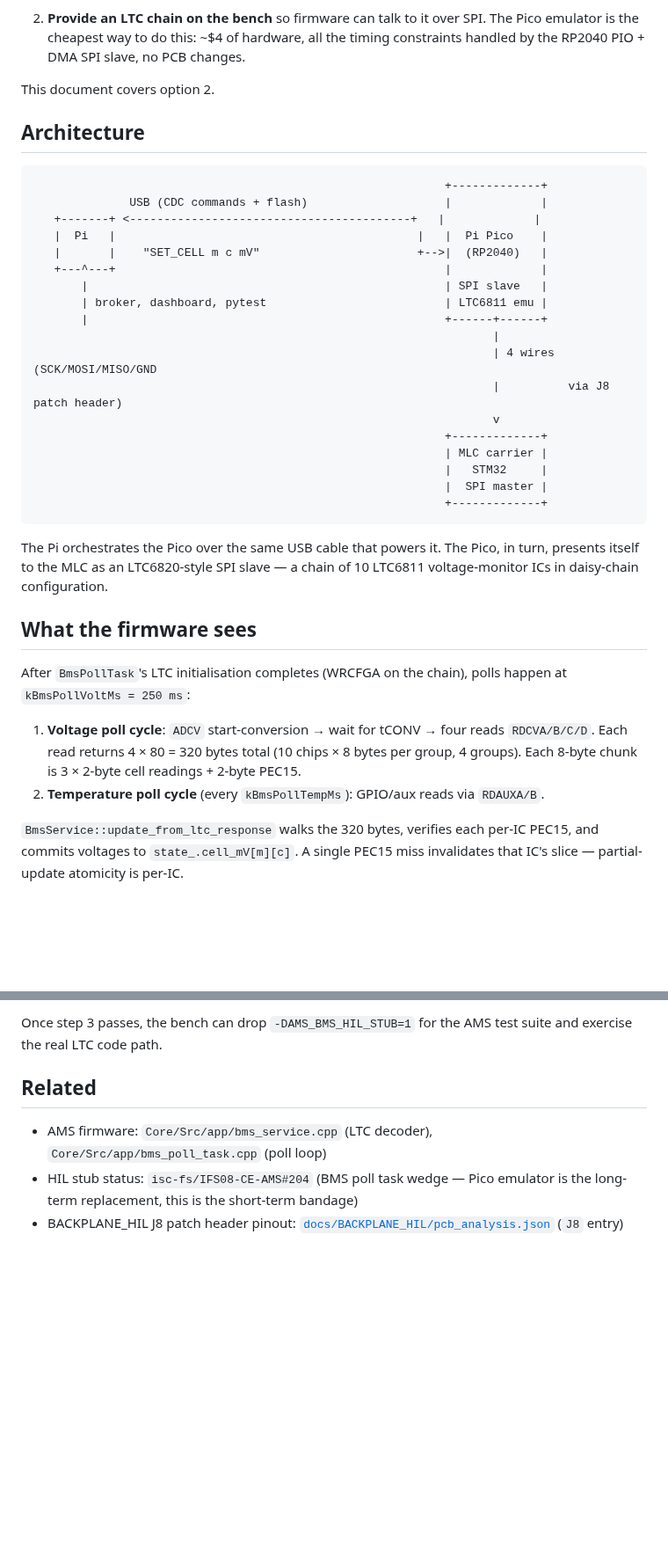
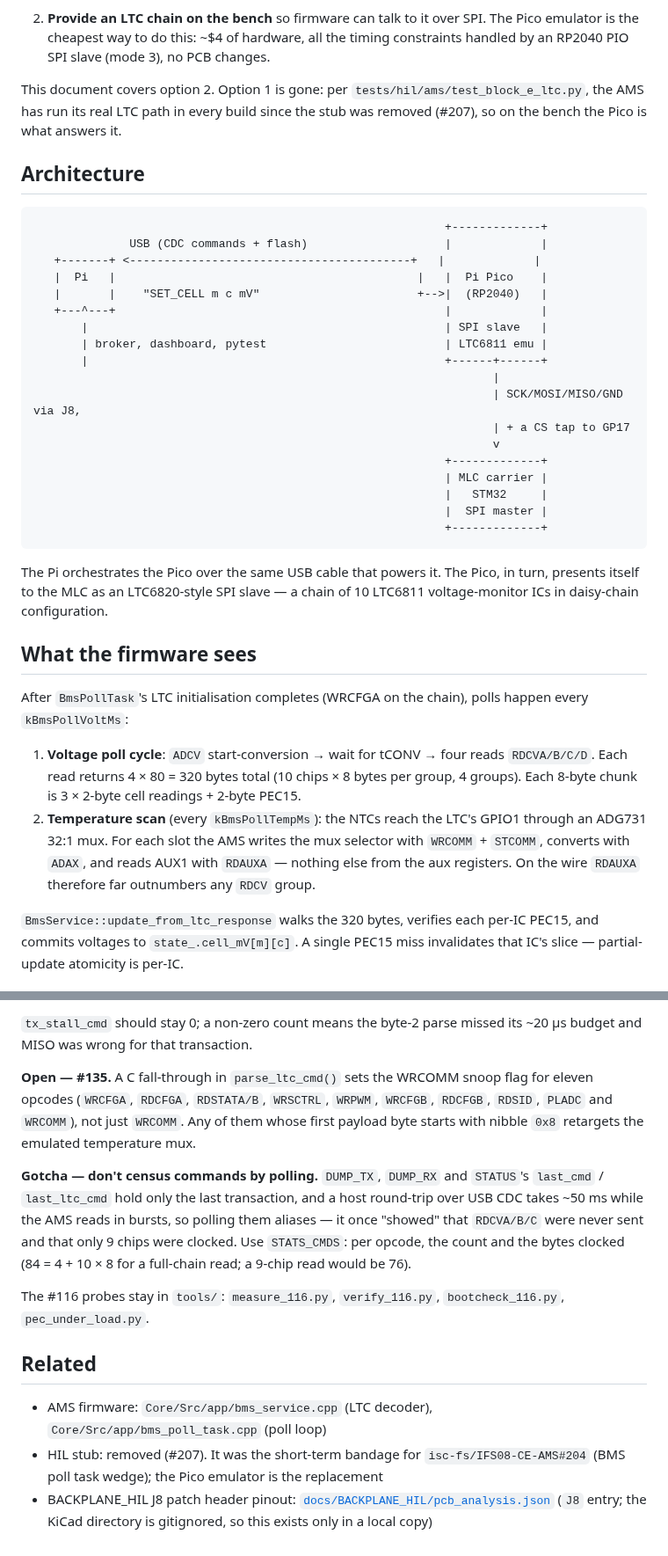
Before and after one commit to isc-fs/IFS_HIL, a Markdown page: docs/pico_ltc_emulator.md, 2 parts joined by grey strips. Shown at 88% size. Drawn GitHub-style; blank space fills up the shorter version.

```diff
--- a/docs/pico_ltc_emulator.md
+++ b/docs/pico_ltc_emulator.md
@@ -21,10 +21,13 @@ on a stand-alone MLC carrier we either:
 
 2. **Provide an LTC chain on the bench** so firmware can talk to it
    over SPI. The Pico emulator is the cheapest way to do this:
-   ~$4 of hardware, all the timing constraints handled by the RP2040
-   PIO + DMA SPI slave, no PCB changes.
+   ~$4 of hardware, all the timing constraints handled by an RP2040
+   PIO SPI slave (mode 3), no PCB changes.
 
-This document covers option 2.
+This document covers option 2. Option 1 is gone: per
+`tests/hil/ams/test_block_e_ltc.py`, the AMS has run its real LTC path
+in every build since the stub was removed (#207), so on the bench the
+Pico is what answers it.
 
 ## Architecture
 
@@ -39,8 +42,8 @@ This document covers option 2.
        | broker, dashboard, pytest                          | LTC6811 emu |
        |                                                    +------+------+
                                                                    |
-                                                                   | 4 wires (SCK/MOSI/MISO/GND
-                                                                   |          via J8 patch header)
+                                                                   | SCK/MOSI/MISO/GND via J8,
+                                                                   | + a CS tap to GP17
                                                                    v
                                                             +-------------+
                                                             | MLC carrier |
@@ -57,14 +60,17 @@ configuration.
 ## What the firmware sees
 
 After `BmsPollTask`'s LTC initialisation completes (WRCFGA on the
-chain), polls happen at `kBmsPollVoltMs = 250 ms`:
+chain), polls happen every `kBmsPollVoltMs`:
 
 1. **Voltage poll cycle**: `ADCV` start-conversion → wait for tCONV →
    four reads `RDCVA/B/C/D`. Each read returns 4 × 80 = 320 bytes
    total (10 chips × 8 bytes per group, 4 groups). Each 8-byte chunk
    is 3 × 2-byte cell readings + 2-byte PEC15.
-2. **Temperature poll cycle** (every `kBmsPollTempMs`): GPIO/aux reads
-   via `RDAUXA/B`.
+2. **Temperature scan** (every `kBmsPollTempMs`): the NTCs reach the
+   LTC's GPIO1 through an ADG731 32:1 mux. For each slot the AMS writes
+   the mux selector with `WRCOMM` + `STCOMM`, converts with `ADAX`, and
+   reads AUX1 with `RDAUXA` — nothing else from the aux registers. On
+   the wire `RDAUXA` therefore far outnumbers any `RDCV` group.
 
 `BmsService::update_from_ltc_response` walks the 320 bytes, verifies
 each per-IC PEC15, and commits voltages to `state_.cell_mV[m][c]`. A
@@ -155,14 +203,32 @@ real MLC carrier's SPI master. Validation order:
 
-Once step 3 passes, the bench can drop `-DAMS_BMS_HIL_STUB=1` for
-the AMS test suite and exercise the real LTC code path.
+`tx_stall_cmd` should stay 0; a non-zero count means the byte-2 parse
+missed its ~20 µs budget and MISO was wrong for that transaction.
+
+**Open — #135.** A C fall-through in `parse_ltc_cmd()` sets the WRCOMM
+snoop flag for eleven opcodes (`WRCFGA`, `RDCFGA`, `RDSTATA/B`,
+`WRSCTRL`, `WRPWM`, `WRCFGB`, `RDCFGB`, `RDSID`, `PLADC` and `WRCOMM`),
+not just `WRCOMM`. Any of them whose first payload byte starts with
+nibble `0x8` retargets the emulated temperature mux.
+
+**Gotcha — don't census commands by polling.** `DUMP_TX`, `DUMP_RX`
+and `STATUS`'s `last_cmd` / `last_ltc_cmd` hold only the last
+transaction, and a host round-trip over USB CDC takes ~50 ms while the
+AMS reads in bursts, so polling them aliases — it once "showed" that
+`RDCVA/B/C` were never sent and that only 9 chips were clocked. Use
+`STATS_CMDS`: per opcode, the count and the bytes clocked (84 = 4 + 10 ×
+8 for a full-chain read; a 9-chip read would be 76).
+
+The #116 probes stay in `tools/`: `measure_116.py`, `verify_116.py`,
+`bootcheck_116.py`, `pec_under_load.py`.
 
 ## Related
 
 - AMS firmware: `Core/Src/app/bms_service.cpp` (LTC decoder),
   `Core/Src/app/bms_poll_task.cpp` (poll loop)
-- HIL stub status: `isc-fs/IFS08-CE-AMS#204` (BMS poll task wedge —
-  Pico emulator is the long-term replacement, this is the short-term
-  bandage)
+- HIL stub: removed (#207). It was the short-term bandage for
+  `isc-fs/IFS08-CE-AMS#204` (BMS poll task wedge); the Pico emulator
+  is the replacement
 - BACKPLANE_HIL J8 patch header pinout:
   [`docs/BACKPLANE_HIL/pcb_analysis.json`](BACKPLANE_HIL/pcb_analysis.json)
-  (`J8` entry)
+  (`J8` entry; the KiCad directory is gitignored, so this exists only
+  in a local copy)
```
Also changed, not shown: other parts of docs/pico_ltc_emulator.md (+87 -45 lines).
